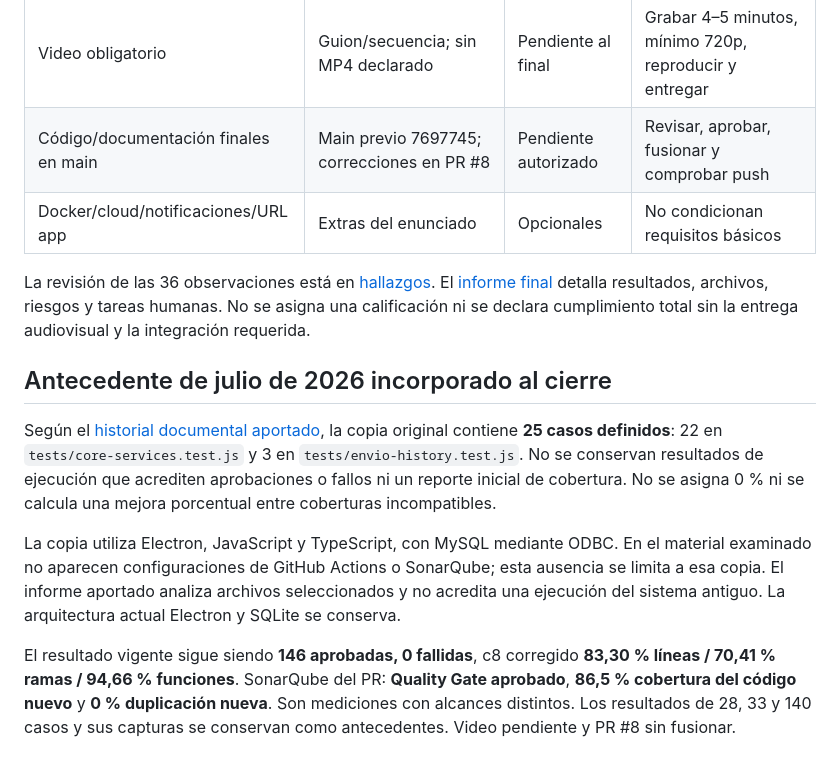
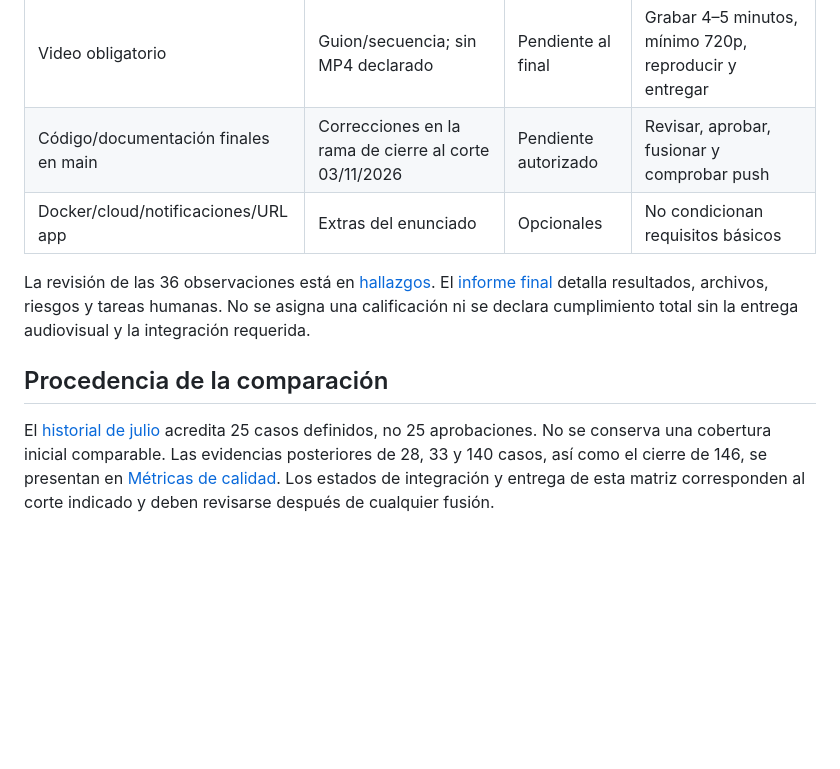
Before and after one commit to Acsa-Jael-Reyes-Gomez/SoporteTecnico-Calidad, a Markdown page: docs/calidad/ESTADO-REQUISITOS.md, the part around the change. GitHub-like rendering; blank space fills up the shorter version.

Commit message:
docs: retirar duplicaciones y preparar guía audiovisual

```diff
--- a/docs/calidad/ESTADO-REQUISITOS.md
+++ b/docs/calidad/ESTADO-REQUISITOS.md
@@ -21,15 +21,11 @@
 | Guion y anexo                        | Narración, pronunciación, preguntas y evidencias                                                                         | Preparados                     | No sustituyen MP4                                                        |
 | Acceso docente                       | Repositorio público comprobado sin sesión                                                                                | Lectura pública verificada     | Entrega en plataforma no comprobada                                      |
 | Video obligatorio                    | Guion/secuencia; sin MP4 declarado                                                                                       | Pendiente al final             | Grabar 4–5 minutos, mínimo 720p, reproducir y entregar                   |
-| Código/documentación finales en main | Main previo 7697745; correcciones en PR #8                                                                               | Pendiente autorizado           | Revisar, aprobar, fusionar y comprobar push                              |
+| Código/documentación finales en main | Correcciones en la rama de cierre al corte 03/11/2026                                                                               | Pendiente autorizado           | Revisar, aprobar, fusionar y comprobar push                              |
 | Docker/cloud/notificaciones/URL app  | Extras del enunciado                                                                                                     | Opcionales                     | No condicionan requisitos básicos                                        |
 
 La revisión de las 36 observaciones está en [hallazgos](HALLAZGOS_SONAR.md). El [informe final](../Informe-Final.md) detalla resultados, archivos, riesgos y tareas humanas. No se asigna una calificación ni se declara cumplimiento total sin la entrega audiovisual y la integración requerida.
 
-## Antecedente de julio de 2026 incorporado al cierre
+## Procedencia de la comparación
 
-Según el [historial documental aportado](antecedentes/Historial_Verificado_SoporteTecnico_PreSQA.md), la copia original contiene **25 casos definidos**: 22 en `tests/core-services.test.js` y 3 en `tests/envio-history.test.js`. No se conservan resultados de ejecución que acrediten aprobaciones o fallos ni un reporte inicial de cobertura. No se asigna 0 % ni se calcula una mejora porcentual entre coberturas incompatibles.
-
-La copia utiliza Electron, JavaScript y TypeScript, con MySQL mediante ODBC. En el material examinado no aparecen configuraciones de GitHub Actions o SonarQube; esta ausencia se limita a esa copia. El informe aportado analiza archivos seleccionados y no acredita una ejecución del sistema antiguo. La arquitectura actual Electron y SQLite se conserva.
-
-El resultado vigente sigue siendo **146 aprobadas, 0 fallidas**, c8 corregido **83,30 % líneas / 70,41 % ramas / 94,66 % funciones**. SonarQube del PR: **Quality Gate aprobado**, **86,5 % cobertura del código nuevo** y **0 % duplicación nueva**. Son mediciones con alcances distintos. Los resultados de 28, 33 y 140 casos y sus capturas se conservan como antecedentes. Video pendiente y PR #8 sin fusionar.
+El [historial de julio](antecedentes/Historial_Verificado_SoporteTecnico_PreSQA.md) acredita 25 casos definidos, no 25 aprobaciones. No se conserva una cobertura inicial comparable. Las evidencias posteriores de 28, 33 y 140 casos, así como el cierre de 146, se presentan en [Métricas de calidad](METRICAS_CALIDAD.md). Los estados de integración y entrega de esta matriz corresponden al corte indicado y deben revisarse después de cualquier fusión.
```
